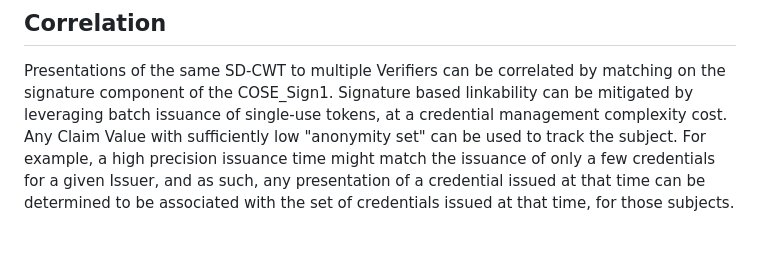
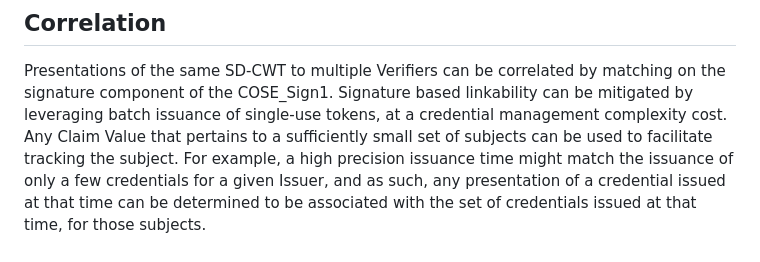
Before and after one commit to ietf-wg-spice/draft-ietf-spice-sd-cwt, a Markdown page: draft-ietf-spice-sd-cwt.md, the part around the change. Drawn GitHub-style.

```diff
--- a/draft-ietf-spice-sd-cwt.md
+++ b/draft-ietf-spice-sd-cwt.md
@@ -920,7 +920,7 @@ All mandatory to disclose data elements are visible to the Verifier as part of v
 
 Presentations of the same SD-CWT to multiple Verifiers can be correlated by matching on the signature component of the COSE_Sign1.
 Signature based linkability can be mitigated by leveraging batch issuance of single-use tokens, at a credential management complexity cost.
-Any Claim Value with sufficiently low "anonymity set" can be used to track the subject.
+Any Claim Value that pertains to a sufficiently small set of subjects can be used to facilitate tracking the subject.
 For example, a high precision issuance time might match the issuance of only a few credentials for a given Issuer, and as such, any presentation of a credential issued at that time can be determined to be associated with the set of credentials issued at that time, for those subjects.
 
 ## Credential Types
```
